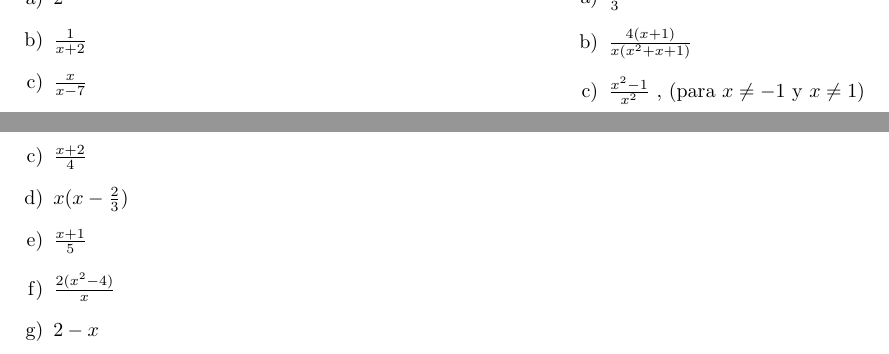
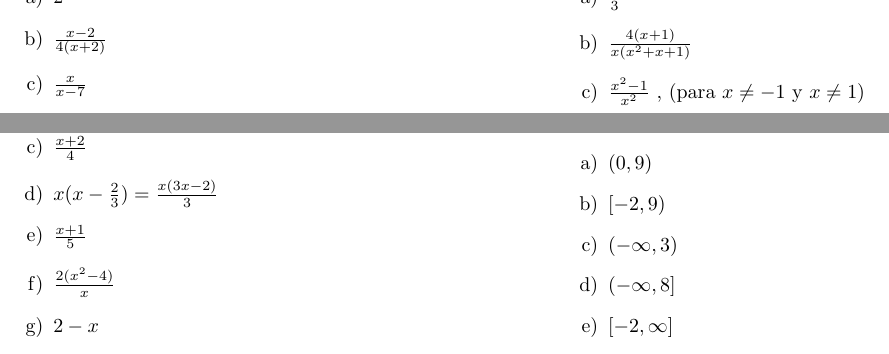
Before and after one commit to 3ll34ndr0/matematicaTecnicatura, a LaTeX document (main.tex): two parts of page 7 of 7 before the commit and two parts of page 7 of 8 after it, joined at a grey line, cut so that both start at the same text. Compiled offline with pdfLaTeX.

Commit message:
Update on Overleaf.

```diff
--- a/main.tex
+++ b/main.tex
@@ -10,10 +10,11 @@
 \usepackage{enumerate}
 \usepackage{verbatim}
 \usepackage{tikz}
+\usepackage{graphicx}
 
 \title{Resultados Unidad 0}
 %\author{}
-\date{Febrero 2017}
+\date{Año 2018}
 \ifpdf
 \hypersetup{
     pdfauthor={Leandro Marsó},
@@ -713,7 +714,7 @@ Están sólo en uno de los dos equipos: Pedro, Hugo, Roberto, Andrea y José.
 \subsubsection*{Actividad 57}
 \begin{enumerate}[a)]
 \item $2$
-\item $\frac{1}{x+2}$
+\item $\frac{x-2}{4(x+2)}$
 \item $\frac{x}{x-7}$
 \item $\frac{2}{a+x}$
 \item $1$
@@ -749,7 +750,7 @@ Están sólo en uno de los dos equipos: Pedro, Hugo, Roberto, Andrea y José.
 \item $\frac{x-7}{2}$
 \item $\frac{x}{3}$
 \item $\frac{x+2}{4}$
-\item $x(x-\frac{2}{3})$
+\item $x(x-\frac{2}{3})= \frac{x(3x-2)}{3}$
 \item $\frac{x+1}{5}$
 \item $\frac{2(x^2-4)}{x}$
 \item $2-x$
@@ -794,3 +795,11 @@ Están sólo en uno de los dos equipos: Pedro, Hugo, Roberto, Andrea y José.
 \item 60
 \end{enumerate}
 
+\subsubsection*{Actividad 65}
+\begin{enumerate}[a)]
+		  \item $(0,9)$
+		  \item $[-2,9)$
+		  \item $(-\infty,3)$
+		  \item $(-\infty,8]$
+		  \item $[-2,\infty]$
+		  \item $(-\infty,0]$
@@ -797,3 +813,21 @@ Están sólo en uno de los dos equipos: Pedro, Hugo, Roberto, Andrea y José.
+		  \item V
+		  \item V
+\end{enumerate}
+
+%\subsubsection*{Actividad 76} Fijarse porque hay muchas raíces complejas...
+%%\begin{enumerate}[a)]
+%		  \item Raíces: $x_0 = 3$, $x_1=2$. Factorizado: $(x-3)(x-2)$
+%		  \item $x_0 = 4$, $x_1=-4$, $ \quad (x-4)(x+4)$
+%		  \item $x_0 = \sqrt{3}i$, $x_1 = -\sqrt{3}i$, $ \quad (x-\sqrt3i)(x+\sqrt3i)$
+%		  \item $x_0 = -\frac{\sqrt3i+1}{2}$, $x_1 = \frac{i\sqrt3i+1}{2}$, $ \quad (x+\frac{\sqrt3i+1}{2})(x-\frac{\sqrt3i+1}{2})$
+%		  \item $x_0 = -\frac{1}{10}$, $x_1=\frac{1}{10}$, $ \quad (x+0.1)(x-0.1)$
+%
+%		  \item $$
+%\end{enumerate}
+
+
+
+
 
 % Ya están las respuestas en el enunciado
 %\subsubsection*{Actividad 64}
```
Also changed, not shown: main.tex (14 more changed lines).
